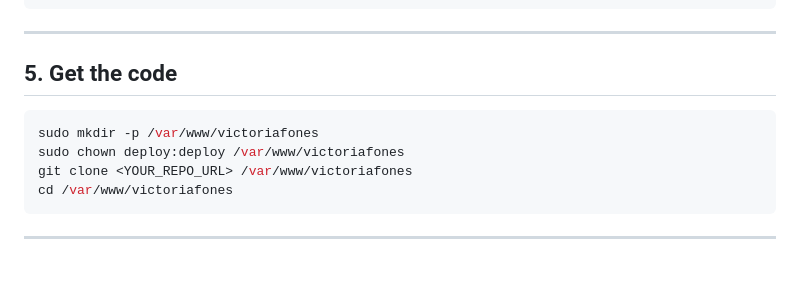
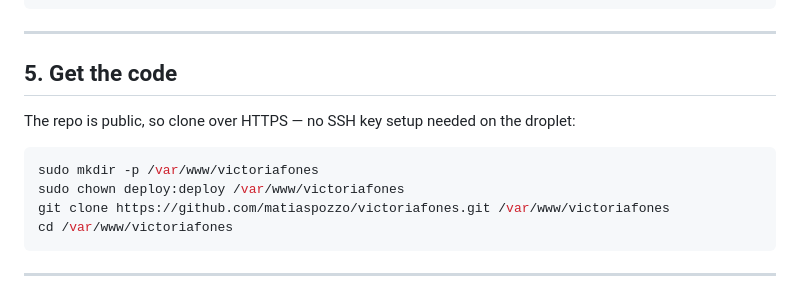
Before and after one commit to matiaspozzo/victoriafones, a Markdown page: DEPLOY.md, the part around the change. GitHub-like rendering; blank space fills up the shorter version.

Commit message:
Deploy guide: clone over HTTPS instead of SSH
The droplet has no SSH key registered with GitHub, so git@github.com:...
fails with "Permission denied (publickey)". The repo is public, so HTTPS
needs no auth at all.

````diff
--- a/DEPLOY.md
+++ b/DEPLOY.md
@@ -133,10 +133,12 @@ sudo apt install -y git
 
 ## 5. Get the code
 
+The repo is public, so clone over HTTPS — no SSH key setup needed on the droplet:
+
 ```bash
 sudo mkdir -p /var/www/victoriafones
 sudo chown deploy:deploy /var/www/victoriafones
-git clone <YOUR_REPO_URL> /var/www/victoriafones
+git clone https://github.com/matiaspozzo/victoriafones.git /var/www/victoriafones
 cd /var/www/victoriafones
 ```
 
````
